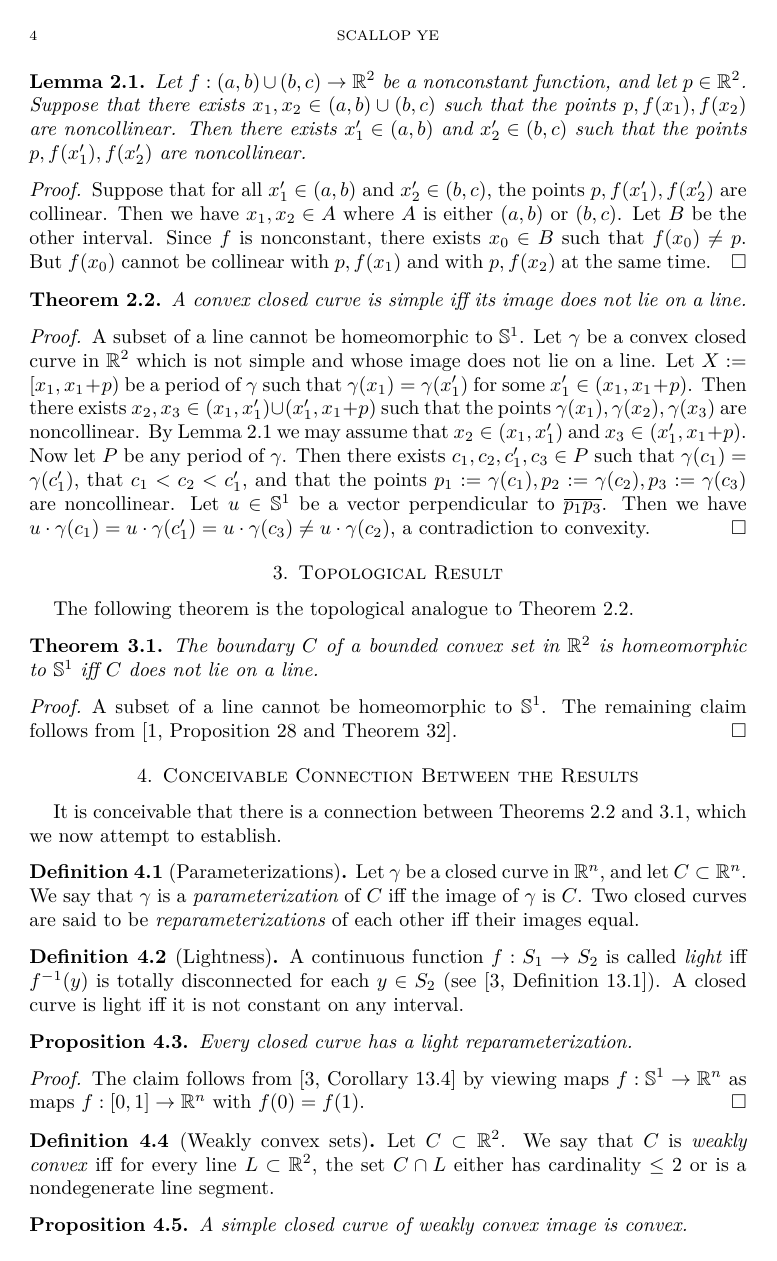
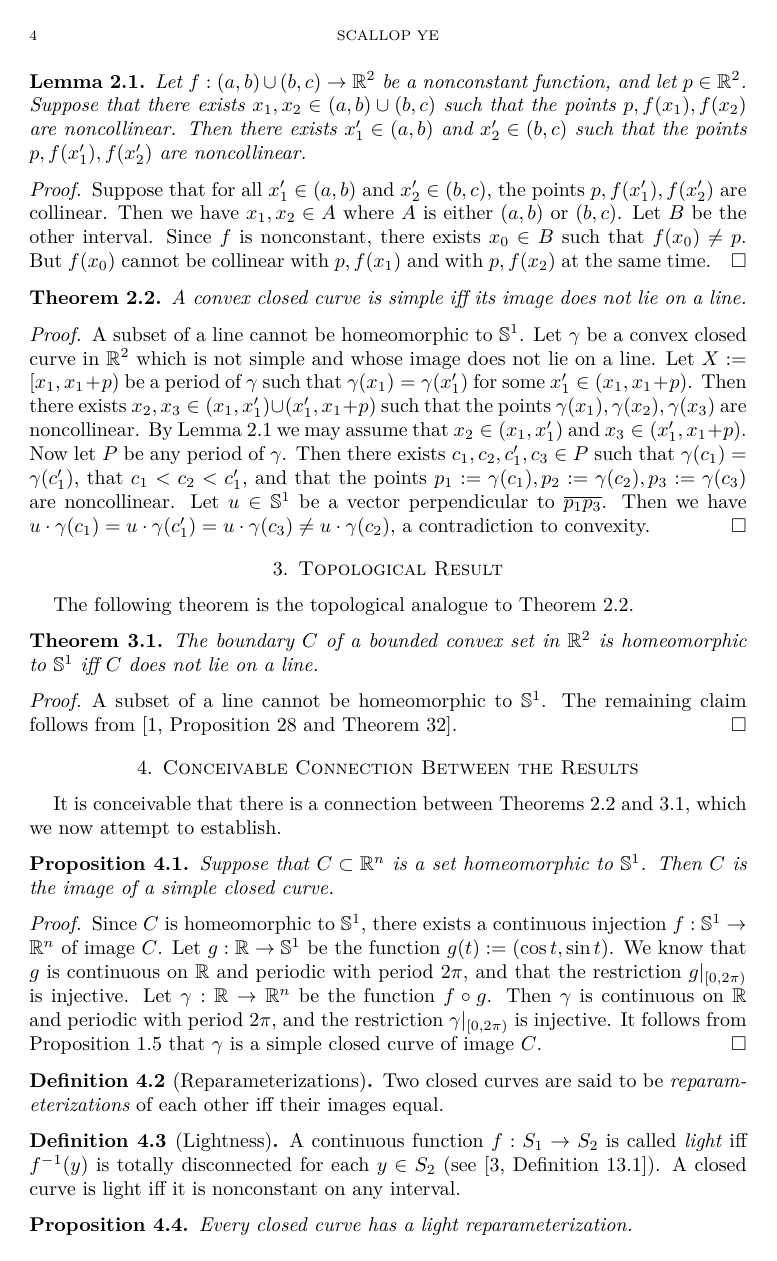
Before and after one commit to yescallop/math-playground, a LaTeX paper (02-the-problem-of-the-randomly-walked-dog/convexity-simpleness.tex): page 4 of 6. Compiled offline with XeLaTeX; a missing font is replaced by an installed copy or a similar font.

Commit message:
update: 02

```diff
--- a/02-the-problem-of-the-randomly-walked-dog/convexity-simpleness.tex
+++ b/02-the-problem-of-the-randomly-walked-dog/convexity-simpleness.tex
@@ -378,11 +378,30 @@ The following theorem is the topological analogue to Theorem \ref{thm:main}.
 It is conceivable that there is a connection between Theorems
 \ref{thm:main} and \ref{thm:main_topo}, which we now attempt to establish.
 
-\begin{definition}[Parameterizations]
-    Let $\gamma$ be a closed curve in $\mathbb{R}^n$,
-    and let $C\subset\mathbb{R}^n$.
-    We say that $\gamma$ is a \emph{parameterization}
-    of $C$ iff the image of $\gamma$ is $C$.
+\begin{proposition}
+    \label{pro:homeomorphic_simple}
+    Suppose that $C\subset\mathbb{R}^n$ is a set
+    homeomorphic to $\mathbb{S}^1$. Then
+    $C$ is the image of a simple closed curve.
+\end{proposition}
+
+\begin{proof}
+    Since $C$ is homeomorphic to $\mathbb{S}^1$,
+    there exists a continuous injection
+    $f:\mathbb{S}^1\to\mathbb{R}^n$ of image $C$.
+    Let $g:\mathbb{R}\to\mathbb{S}^1$ be the function
+    $g(t):=(\cos t,\sin t)$. We know that $g$ is continuous
+    on $\mathbb{R}$ and periodic with period $2\pi$, and that
+    the restriction $g|_{[0,2\pi)}$ is injective.
+    Let $\gamma:\mathbb{R}\to\mathbb{R}^n$ be the function
+    $f\circ g$. Then $\gamma$ is continuous
+    on $\mathbb{R}$ and periodic with period $2\pi$, and the
+    restriction $\gamma|_{[0,2\pi)}$ is injective.
+    It follows from Proposition \ref{pro:simple_suf_cond}
+    that $\gamma$ is a simple closed curve of image $C$.
+\end{proof}
+
+\begin{definition}[Reparameterizations]
     Two closed curves are said to be
     \emph{reparameterizations} of each other
     iff their images equal.
@@ -392,7 +411,7 @@ It is conceivable that there is a connection between Theorems
     A continuous function $f:S_1\to S_2$ is called \emph{light}
     iff $f^{-1}(y)$ is totally disconnected for each $y\in S_2$
     (see \cite[Definition 13.1]{nadler}). A closed curve
-    is light iff it is not constant on any interval.
+    is light iff it is nonconstant on any interval.
 \end{definition}
 
 \begin{proposition}
```
Also changed, not shown: 02-the-problem-of-the-randomly-walked-dog/convexity-simpleness.pdf, 02-the-problem-of-the-randomly-walked-dog/convexity-simpleness.tex (41 more changed lines).
